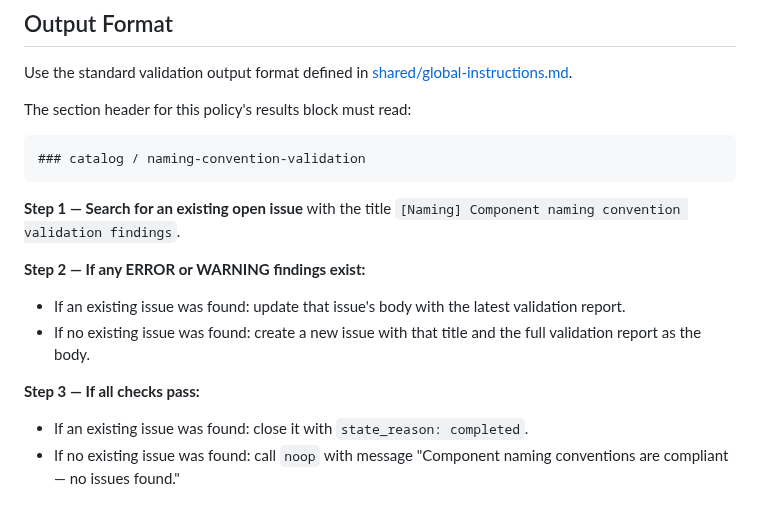
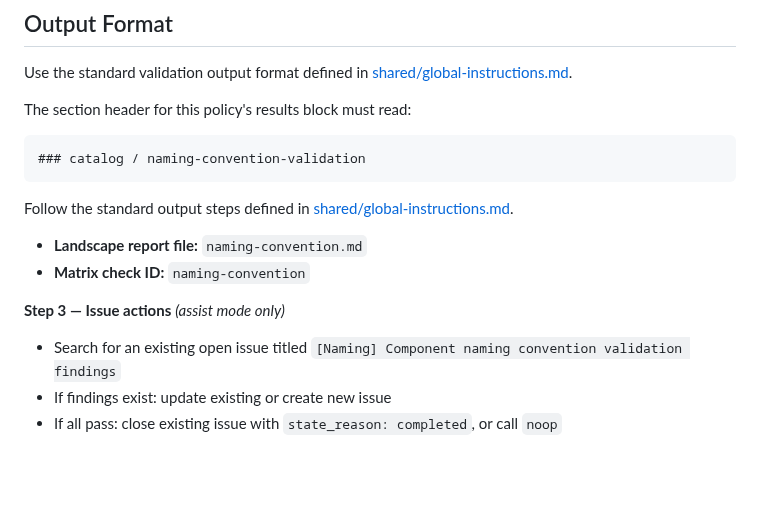
Before and after one commit to SkylineCommunications/_ReusableAgenticWorkflows, a Markdown page: agents/naming-convention-check.agent.md, the part around the change. Rendered like a GitHub page; blank space fills up the shorter version.

Commit message:
refactor(naming-convention-check): adopt report-only/assist mode from global-instructions
Co-authored-by: Copilot <223556219+Copilot@users.noreply.github.com>

````diff
--- a/agents/naming-convention-check.agent.md
+++ b/agents/naming-convention-check.agent.md
@@ -138,14 +138,13 @@ The section header for this policy's results block must read:
 ### catalog / naming-convention-validation
 ```
 
-**Step 1 — Search for an existing open issue** with the title `[Naming] Component naming convention validation findings`.
+Follow the standard output steps defined in [shared/global-instructions.md](shared/global-instructions.md#operating-mode).
 
-**Step 2 — If any ERROR or WARNING findings exist:**
+- **Landscape report file:** `naming-convention.md`
+- **Matrix check ID:** `naming-convention`
 
-- If an existing issue was found: update that issue's body with the latest validation report.
-- If no existing issue was found: create a new issue with that title and the full validation report as the body.
+**Step 3 — Issue actions** *(assist mode only)*
 
-**Step 3 — If all checks pass:**
-
-- If an existing issue was found: close it with `state_reason: completed`.
-- If no existing issue was found: call `noop` with message "Component naming conventions are compliant — no issues found."
+- Search for an existing open issue titled `[Naming] Component naming convention validation findings`
+- If findings exist: update existing or create new issue
+- If all pass: close existing issue with `state_reason: completed`, or call `noop`
````
